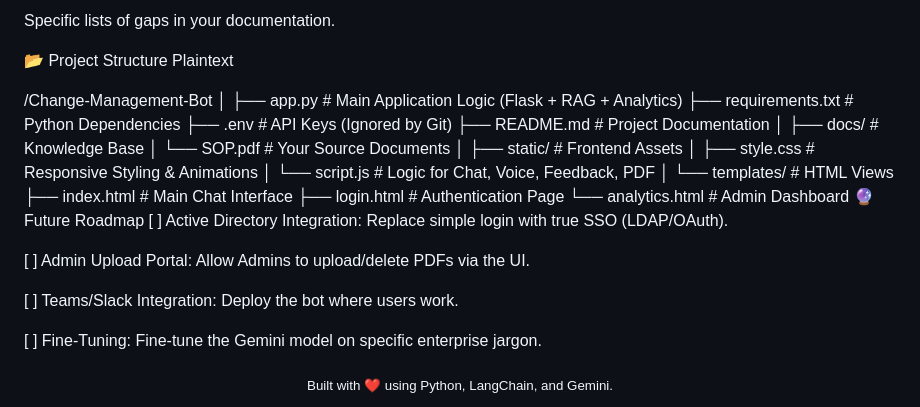
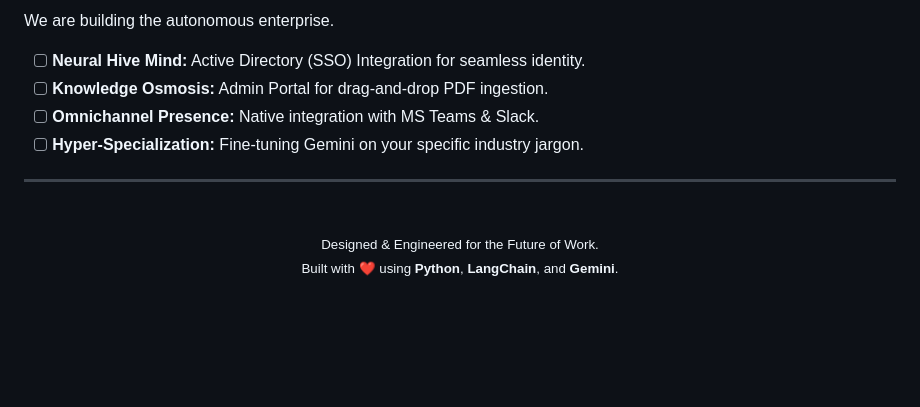
Before and after one commit to Sonu-Thomas-001/Change-Management-Bot, a Markdown page: readme.md, the part around one of its changes. GitHub-like rendering; blank space fills up the shorter version.

Commit message:
docs: Overhaul README with detailed architecture, query lifecycle, Auditor Core feature, and updated deployment instructions.

```diff
--- a/readme.md
+++ b/readme.md
@@ -130,34 +187,16 @@ User satisfaction (Thumbs Up vs. Down).
 
-Specific lists of gaps in your documentation.
+We are building the autonomous enterprise.
 
-📂 Project Structure
-Plaintext
+- [ ] **Neural Hive Mind:** Active Directory (SSO) Integration for seamless identity.
+- [ ] **Knowledge Osmosis:** Admin Portal for drag-and-drop PDF ingestion.
+- [ ] **Omnichannel Presence:** Native integration with MS Teams & Slack.
+- [ ] **Hyper-Specialization:** Fine-tuning Gemini on your specific industry jargon.
 
-/Change-Management-Bot
-│
-├── app.py                 # Main Application Logic (Flask + RAG + Analytics)
-├── requirements.txt       # Python Dependencies
-├── .env                   # API Keys (Ignored by Git)
-├── README.md              # Project Documentation
-│
-├── docs/                  # Knowledge Base
-│   └── SOP.pdf            # Your Source Documents
-│
-├── static/                # Frontend Assets
-│   ├── style.css          # Responsive Styling & Animations
-│   └── script.js          # Logic for Chat, Voice, Feedback, PDF
-│
-└── templates/             # HTML Views
-    ├── index.html         # Main Chat Interface
-    ├── login.html         # Authentication Page
-    └── analytics.html     # Admin Dashboard
-🔮 Future Roadmap
-[ ] Active Directory Integration: Replace simple login with true SSO (LDAP/OAuth).
+---
 
-[ ] Admin Upload Portal: Allow Admins to upload/delete PDFs via the UI.
-
-[ ] Teams/Slack Integration: Deploy the bot where users work.
-
-[ ] Fine-Tuning: Fine-tune the Gemini model on specific enterprise jargon.
-
-<div align="center"> <sub>Built with ❤️ using Python, LangChain, and Gemini.</sub> </div>
+<div align="center">
+  <br/>
+  <sub>Designed & Engineered for the Future of Work.</sub>
+  <br/>
+  <sub>Built with ❤️ using <strong>Python</strong>, <strong>LangChain</strong>, and <strong>Gemini</strong>.</sub>
+</div>
```
Also changed, not shown: other parts of readme.md (+143 -86 lines).
